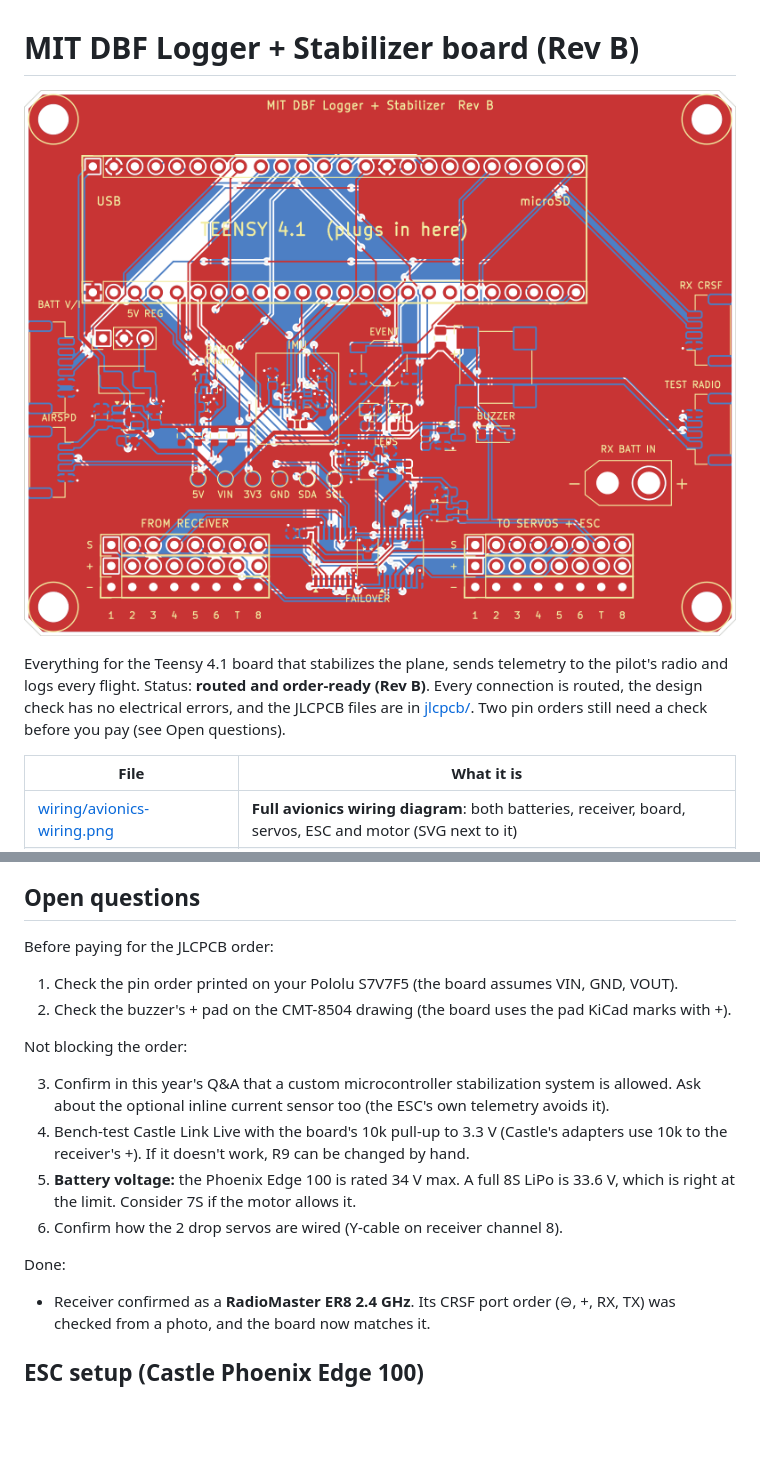
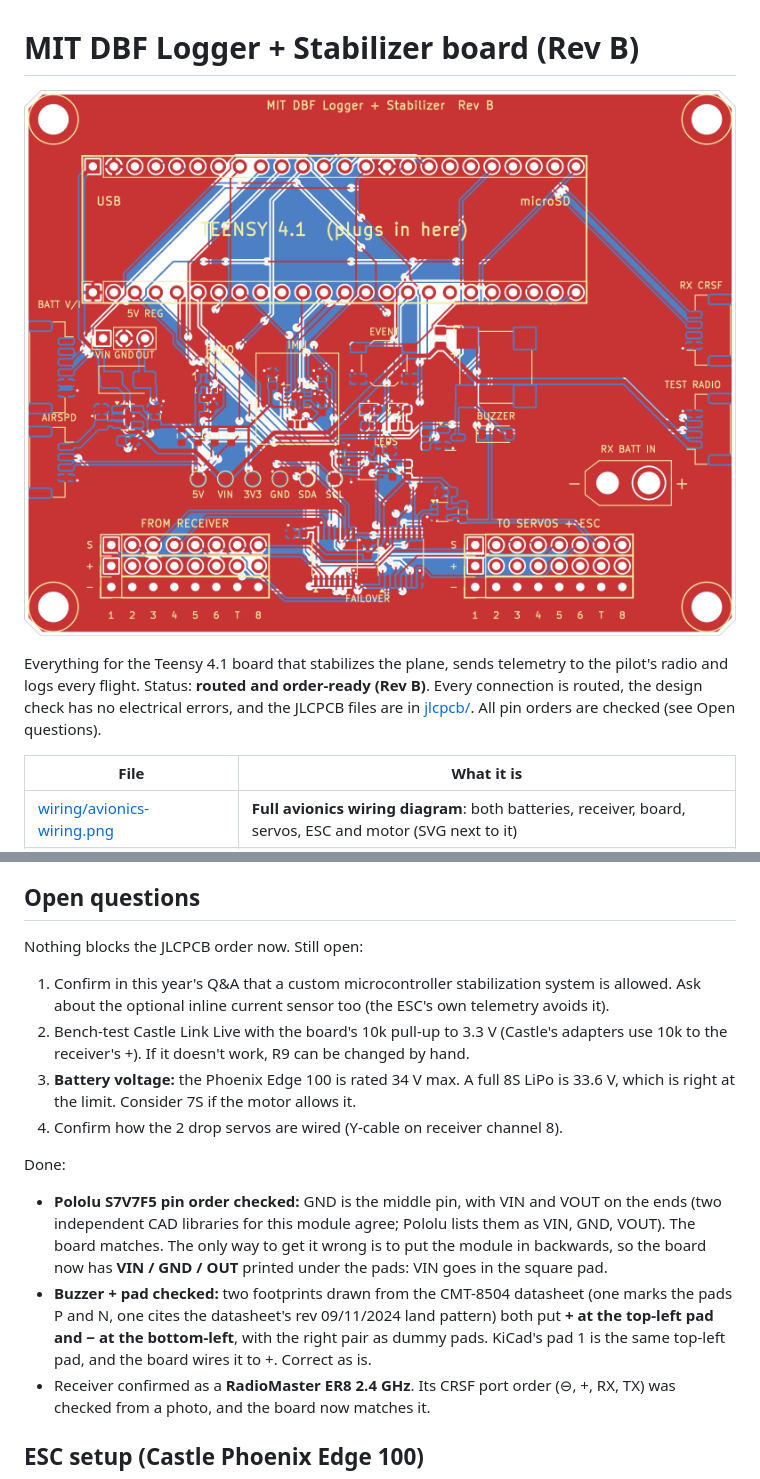
Before and after one commit to CodyGargar/dbf-carrier-board, a Markdown page: README.md, 2 parts joined by grey strips. Drawn GitHub-style; pictures changed too: kicad/board-top.png; blank space fills up the shorter version.

```diff
--- a/README.md
+++ b/README.md
@@ -3,7 +3,7 @@
 ![Routed board](kicad/board-top.png)
 
 Everything for the Teensy 4.1 board that stabilizes the plane, sends telemetry to the pilot's radio and logs every flight.
-Status: **routed and order-ready (Rev B)**. Every connection is routed, the design check has no electrical errors, and the JLCPCB files are in [jlcpcb/](jlcpcb/). Two pin orders still need a check before you pay (see Open questions).
+Status: **routed and order-ready (Rev B)**. Every connection is routed, the design check has no electrical errors, and the JLCPCB files are in [jlcpcb/](jlcpcb/). All pin orders are checked (see Open questions).
 
 | File | What it is |
 |---|---|
@@ -30,18 +30,16 @@ Online versions:
 
 ## Open questions
 
-Before paying for the JLCPCB order:
-1. Check the pin order printed on your Pololu S7V7F5 (the board assumes VIN, GND, VOUT).
-2. Check the buzzer's + pad on the CMT-8504 drawing (the board uses the pad KiCad marks with +).
+Nothing blocks the JLCPCB order now. Still open:
 
-Not blocking the order:
-
-3. Confirm in this year's Q&A that a custom microcontroller stabilization system is allowed. Ask about the optional inline current sensor too (the ESC's own telemetry avoids it).
-4. Bench-test Castle Link Live with the board's 10k pull-up to 3.3 V (Castle's adapters use 10k to the receiver's +). If it doesn't work, R9 can be changed by hand.
-5. **Battery voltage:** the Phoenix Edge 100 is rated 34 V max. A full 8S LiPo is 33.6 V, which is right at the limit. Consider 7S if the motor allows it.
-6. Confirm how the 2 drop servos are wired (Y-cable on receiver channel 8).
+1. Confirm in this year's Q&A that a custom microcontroller stabilization system is allowed. Ask about the optional inline current sensor too (the ESC's own telemetry avoids it).
+2. Bench-test Castle Link Live with the board's 10k pull-up to 3.3 V (Castle's adapters use 10k to the receiver's +). If it doesn't work, R9 can be changed by hand.
+3. **Battery voltage:** the Phoenix Edge 100 is rated 34 V max. A full 8S LiPo is 33.6 V, which is right at the limit. Consider 7S if the motor allows it.
+4. Confirm how the 2 drop servos are wired (Y-cable on receiver channel 8).
 
 Done:
+- **Pololu S7V7F5 pin order checked:** GND is the middle pin, with VIN and VOUT on the ends (two independent CAD libraries for this module agree; Pololu lists them as VIN, GND, VOUT). The board matches. The only way to get it wrong is to put the module in backwards, so the board now has **VIN / GND / OUT** printed under the pads: VIN goes in the square pad.
+- **Buzzer + pad checked:** two footprints drawn from the CMT-8504 datasheet (one marks the pads P and N, one cites the datasheet's rev 09/11/2024 land pattern) both put **+ at the top-left pad and − at the bottom-left**, with the right pair as dummy pads. KiCad's pad 1 is the same top-left pad, and the board wires it to +. Correct as is.
 - Receiver confirmed as a **RadioMaster ER8 2.4 GHz**. Its CRSF port order (⊖, +, RX, TX) was checked from a photo, and the board now matches it.
 
 ## ESC setup (Castle Phoenix Edge 100)
```
Also changed, not shown: design-spec.md (+1 -1 lines), jlcpcb/ORDERING.md (+1 -0 lines), 5 other files.
